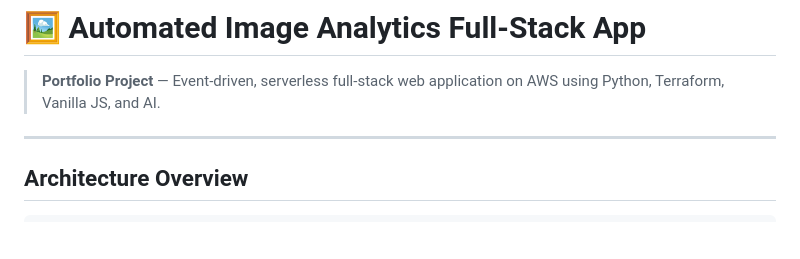
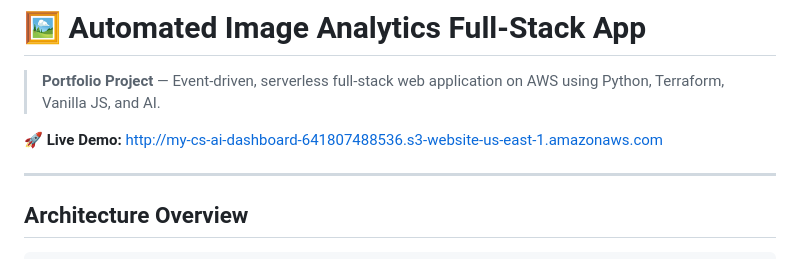
Before and after one commit to izzunmustaqim/automated-image-analytics, a Markdown page: README.md, the part around the change. GitHub-like rendering; blank space fills up the shorter version.

Commit message:
Update README with live demo link

```diff
--- a/README.md
+++ b/README.md
@@ -1,6 +1,8 @@
 # 🖼️ Automated Image Analytics Full-Stack App
 
 > **Portfolio Project** — Event-driven, serverless full-stack web application on AWS using Python, Terraform, Vanilla JS, and AI.
+
+🚀 **Live Demo:** [http://my-cs-ai-dashboard-641807488536.s3-website-us-east-1.amazonaws.com](http://my-cs-ai-dashboard-641807488536.s3-website-us-east-1.amazonaws.com)
 
 ---
 
```
